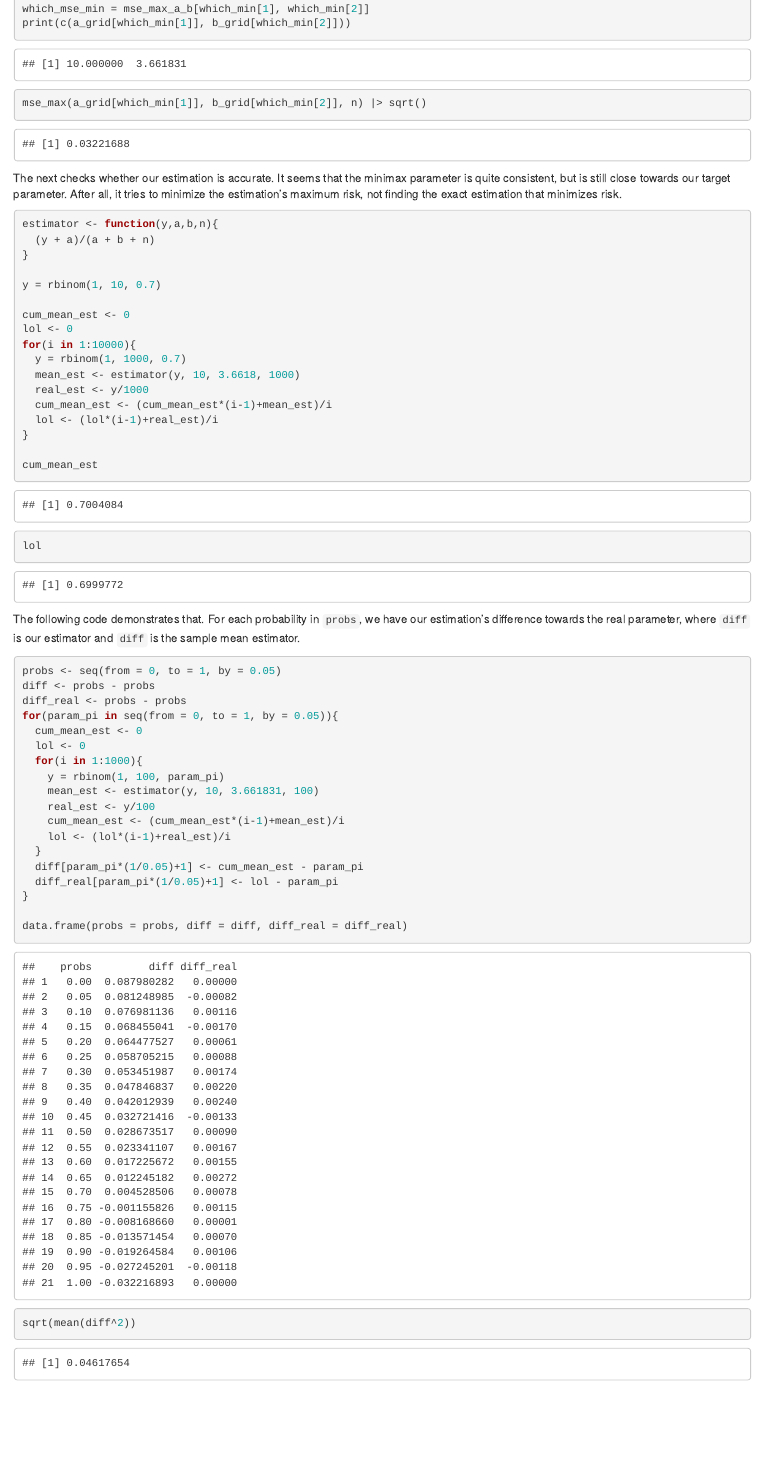
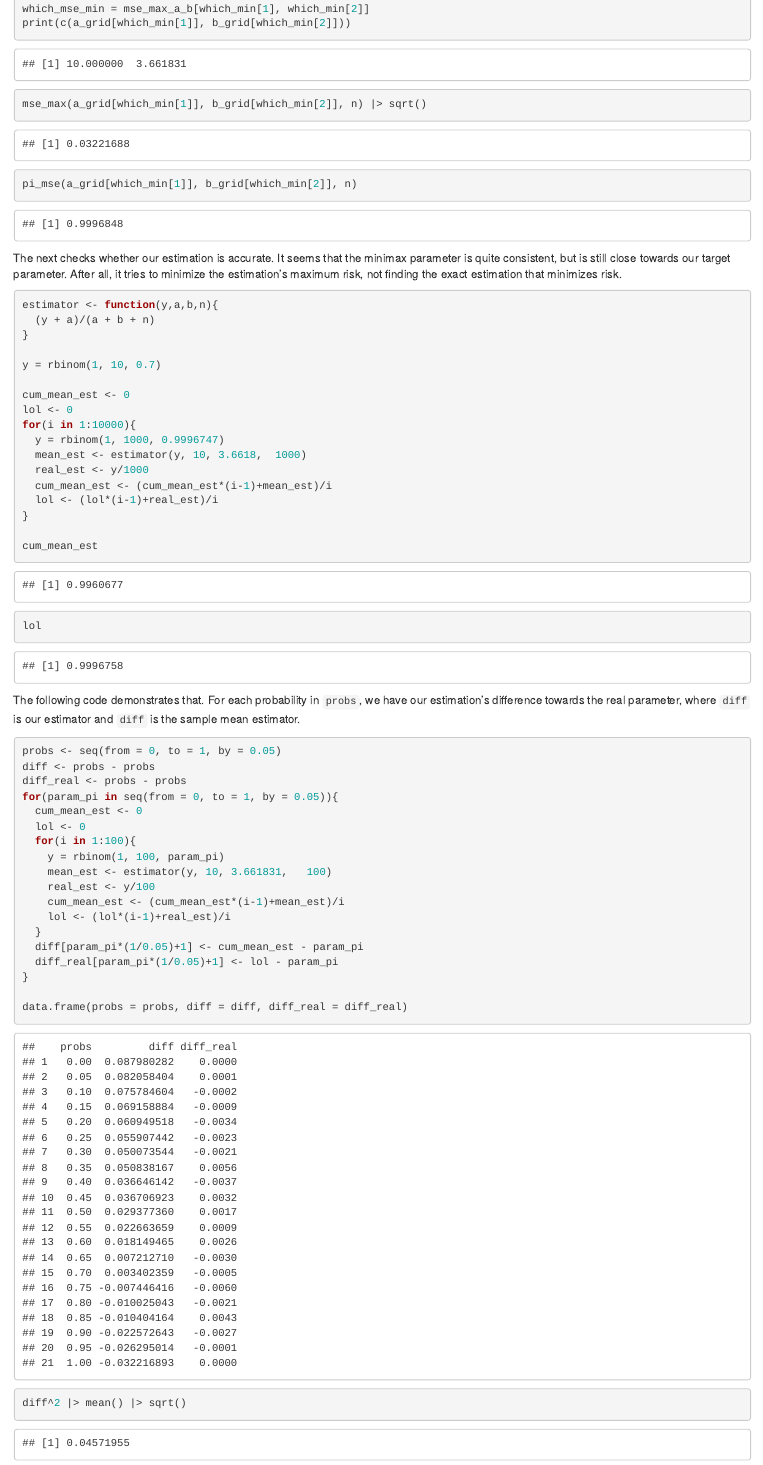
Before and after one commit to aldipoetera/SelfPorto-Stats, an R Markdown document (3 Parametric Statistical Models/Bernoulli Parameter Estimation.Rmd): the page in a window 1100 px wide, from 2870 px down before the commit and from 2940 px down after it, so that both start at the same text. Rendered offline with R 4.5, knitr and Pandoc, with nearby package versions; code that draws random numbers runs with fixed seeds of ours; some code elsewhere in the file could not run offline.

Commit message:
welp: i forgot to save

````diff
--- a/3 Parametric Statistical Models/Bernoulli Parameter Estimation.Rmd
+++ b/3 Parametric Statistical Models/Bernoulli Parameter Estimation.Rmd
@@ -134,6 +138,7 @@ which_min = which(mse_max_a_b == min(mse_max_a_b, na.rm = TRUE), arr.ind = TRUE)
 which_mse_min = mse_max_a_b[which_min[1], which_min[2]]
 print(c(a_grid[which_min[1]], b_grid[which_min[2]]))
 mse_max(a_grid[which_min[1]], b_grid[which_min[2]], n) |> sqrt()
+pi_mse(a_grid[which_min[1]], b_grid[which_min[2]], n)
 ```
 
 The next checks whether our estimation is accurate. It seems that the minimax parameter is quite consistent, but is still close towards our target parameter. After all, it tries to minimize the estimation's maximum risk, not finding the exact estimation that minimizes risk.
@@ -148,8 +153,8 @@ y = rbinom(1, 10, 0.7)
 cum_mean_est <- 0
 lol <- 0
 for(i in 1:10000){
-  y = rbinom(1, 1000, 0.7)
-  mean_est <- estimator(y, 10, 3.6618, 1000)
+  y = rbinom(1, 1000, 0.9996747)
+  mean_est <- estimator(y, 10, 3.6618,  1000)
   real_est <- y/1000
   cum_mean_est <- (cum_mean_est*(i-1)+mean_est)/i
   lol <- (lol*(i-1)+real_est)/i
@@ -169,9 +174,9 @@ diff_real <- probs - probs
 for(param_pi in seq(from = 0, to = 1, by = 0.05)){
   cum_mean_est <- 0
   lol <- 0
-  for(i in 1:1000){
+  for(i in 1:100){
     y = rbinom(1, 100, param_pi)
-    mean_est <- estimator(y, 10, 3.661831, 100)
+    mean_est <- estimator(y, 10, 3.661831,   100)
     real_est <- y/100
     cum_mean_est <- (cum_mean_est*(i-1)+mean_est)/i
     lol <- (lol*(i-1)+real_est)/i
@@ -181,5 +186,5 @@ for(param_pi in seq(from = 0, to = 1, by = 0.05)){
 }
 
 data.frame(probs = probs, diff = diff, diff_real = diff_real)
-sqrt(mean(diff^2))
+diff^2 |> mean() |> sqrt()
 ```
````
Also changed, not shown: 3 Parametric Statistical Models/Bernoulli Parameter Estimation.Rmd (4 more changed lines).
